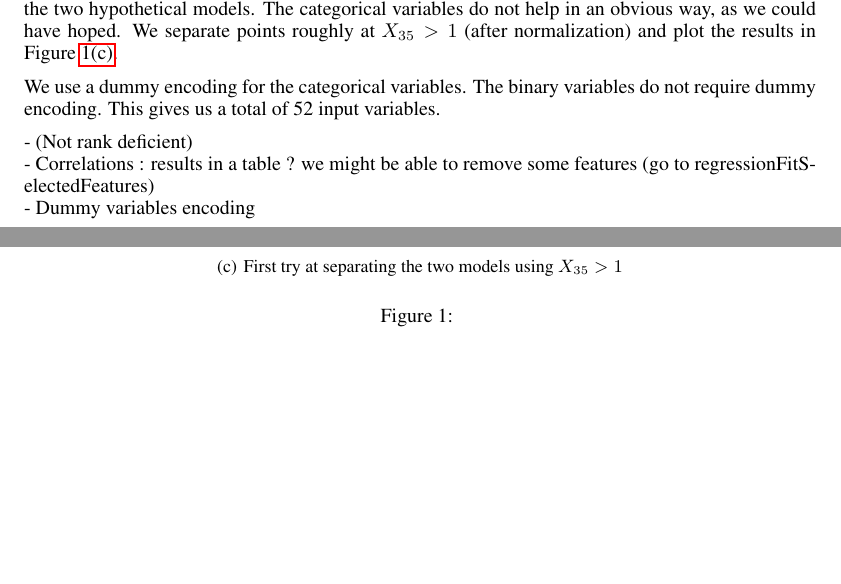
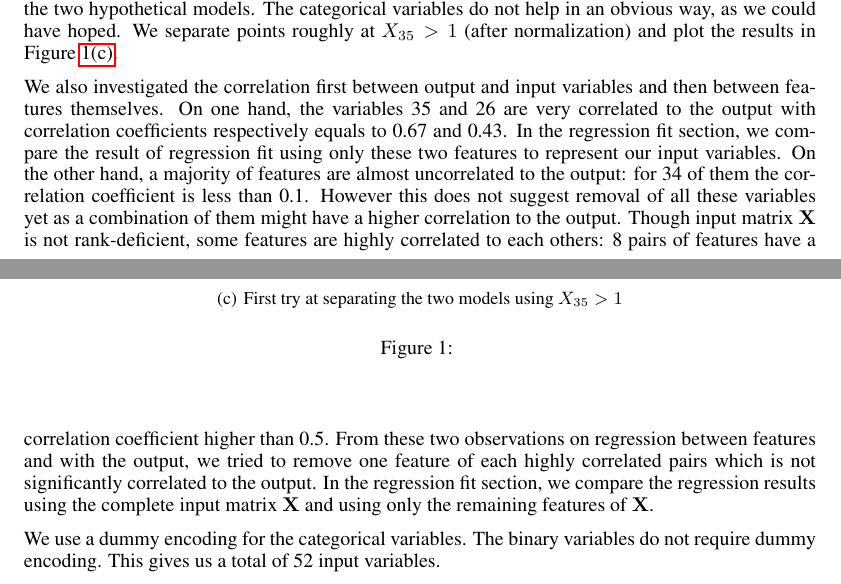
Before and after one commit to FASLADODO/ml-project-1, a LaTeX paper (report/report.tex): two parts of pages 1 and 2 of 3, joined at a grey line, cut so that both start at the same text, the shorter picture padded with empty space. Compiled offline with pdfLaTeX.

Commit message:
report: correlation on regression data

```diff
--- a/report/report.tex
+++ b/report/report.tex
@@ -55,6 +55,8 @@ EPFL \\
 
   Since input variables are not normalized, we center and rescale them before going forward. Plotting each input variable against the output, we notice that feature 35 seems to allow us to separate linearly the two hypothetical models. The categorical variables do not help in an obvious way, as we could have hoped. We separate points roughly at $X_{35} > 1$ (after normalization) and plot the results in Figure \ref{fig:twoModelsRough}.
 
+  We also investigated the correlation first between output and input variables and then between features themselves. On one hand, the variables  35 and 26 are very correlated to the output with correlation coefficients respectively equals to 0.67 and 0.43. In the regression fit section, we compare the result of regression fit using only these two features to represent our input variables. On the other hand, a majority of features are almost uncorrelated to the output: for 34 of them the correlation coefficient is less than 0.1. However this does not suggest removal of all these variables yet as a combination of them might have a higher correlation to the output. Though input matrix $\mathbf{X}$ is not rank-deficient, some features are highly correlated to each others: 8 pairs of features have a correlation coefficient higher than 0.5. From these two observations on regression between features and with the output, we tried to remove one feature of each highly correlated pairs which is not significantly correlated to the output. In the regression fit section, we compare the regression results using the complete input matrix $\mathbf{X}$ and using only the remaining features of $\mathbf{X}$.
+
   We use a dummy encoding for the categorical variables. The binary variables do not require dummy encoding. This gives us a total of  52 input variables.
 
   \begin{figure}[!t]
@@ -76,9 +78,6 @@ EPFL \\
   \caption{}
   \end{figure}
 
-  - (Not rank deficient)\\
-  - Correlations : results in a table ? we might be able to remove some features (go to regressionFitSelectedFeatures)\\
-  - Dummy variables encoding
 
   \subsection{Regression fit}
   - one-variable model VS least squares VS ridge regression\\
```
Also changed, not shown: report/report.tex (2 more changed lines), 1 other file.
